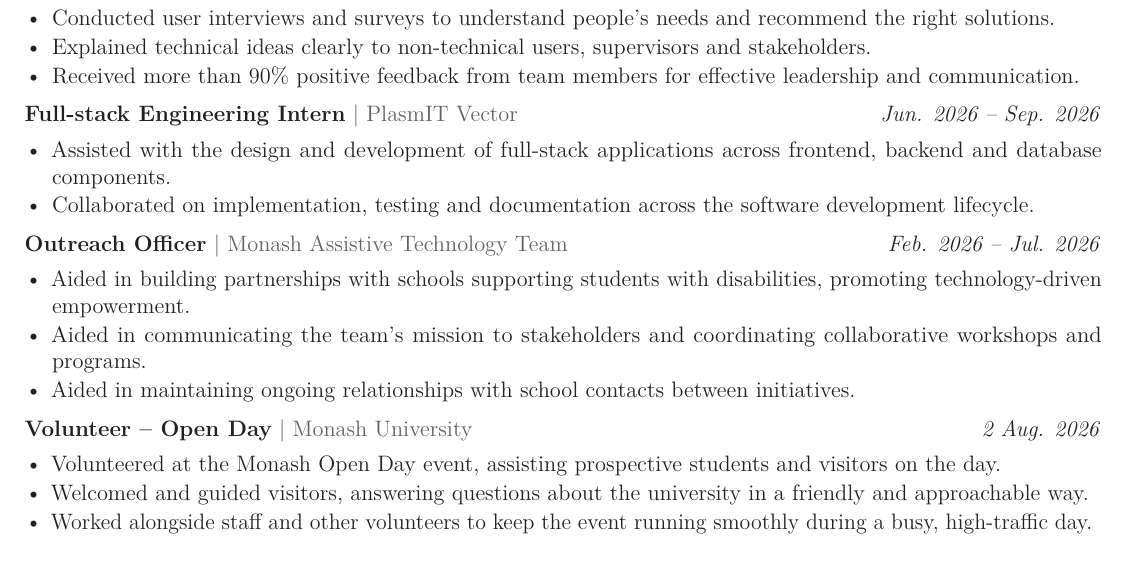
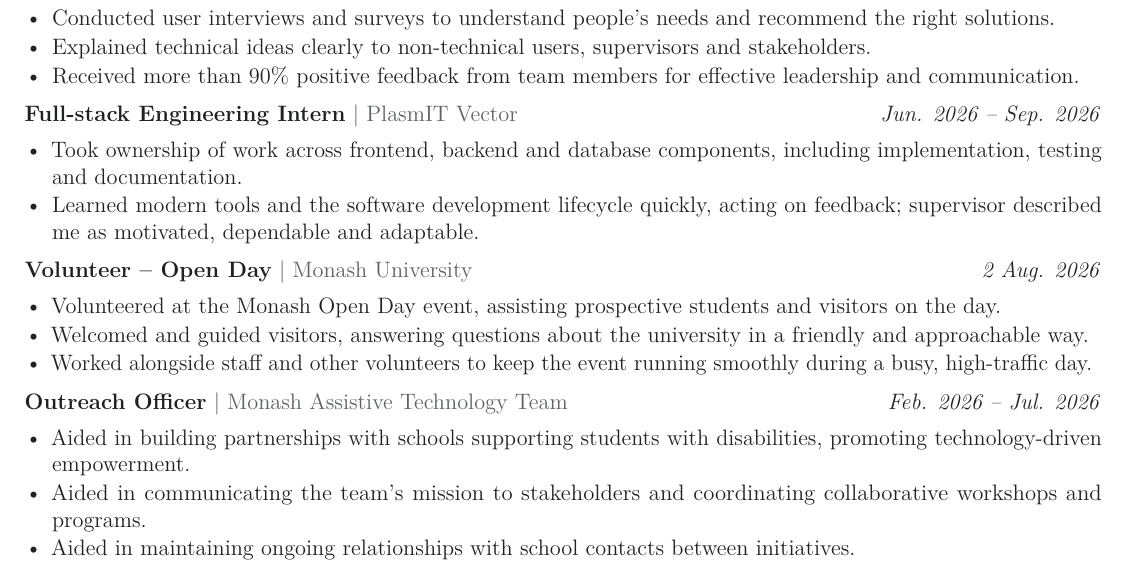
Before and after one commit to pjrus/p-jain-dev, a LaTeX CV (resume-retail.tex): part of the page, cut so that both start at the same text. Compiled offline with pdfLaTeX.

Commit message:
docs: reorder retail resume volunteering and refocus PlasmIT bullets

```diff
--- a/resume-retail.tex
+++ b/resume-retail.tex
@@ -84,8 +84,15 @@ University student with a strong people focus and a habit of listening before of
 
 \resumeJob{Full-stack Engineering Intern}{Jun. 2026 -- Sep. 2026}{PlasmIT Vector}{Docklands, VIC (Remote)}
 \begin{itemize}
-  \item Assisted with the design and development of full-stack applications across frontend, backend and database components.
-  \item Collaborated on implementation, testing and documentation across the software development lifecycle.
+  \item Took ownership of work across frontend, backend and database components, including implementation, testing and documentation.
+  \item Learned modern tools and the software development lifecycle quickly, acting on feedback; supervisor described me as motivated, dependable and adaptable.
+\end{itemize}
+
+\resumeJob{Volunteer -- Open Day}{2 Aug. 2026}{Monash University}{Clayton, VIC}
+\begin{itemize}
+  \item Volunteered at the Monash Open Day event, assisting prospective students and visitors on the day.
+  \item Welcomed and guided visitors, answering questions about the university in a friendly and approachable way.
+  \item Worked alongside staff and other volunteers to keep the event running smoothly during a busy, high-traffic day.
 \end{itemize}
 
 \resumeJob{Outreach Officer}{Feb. 2026 -- Jul. 2026}{Monash Assistive Technology Team}{Clayton, VIC}
@@ -95,13 +102,6 @@ University student with a strong people focus and a habit of listening before of
   \item Aided in maintaining ongoing relationships with school contacts between initiatives.
 \end{itemize}
 
-\resumeJob{Volunteer -- Open Day}{2 Aug. 2026}{Monash University}{Clayton, VIC}
-\begin{itemize}
-  \item Volunteered at the Monash Open Day event, assisting prospective students and visitors on the day.
-  \item Welcomed and guided visitors, answering questions about the university in a friendly and approachable way.
-  \item Worked alongside staff and other volunteers to keep the event running smoothly during a busy, high-traffic day.
-\end{itemize}
-
 \section{Skills}
 \textbf{Customer service:} active listening, patient troubleshooting, explaining technical concepts simply, user interviews and surveys\\
 \textbf{Teamwork:} coordinating and guiding a team, clear communication, positive peer feedback\\
```
Also changed, not shown: resume-retail.pdf.
